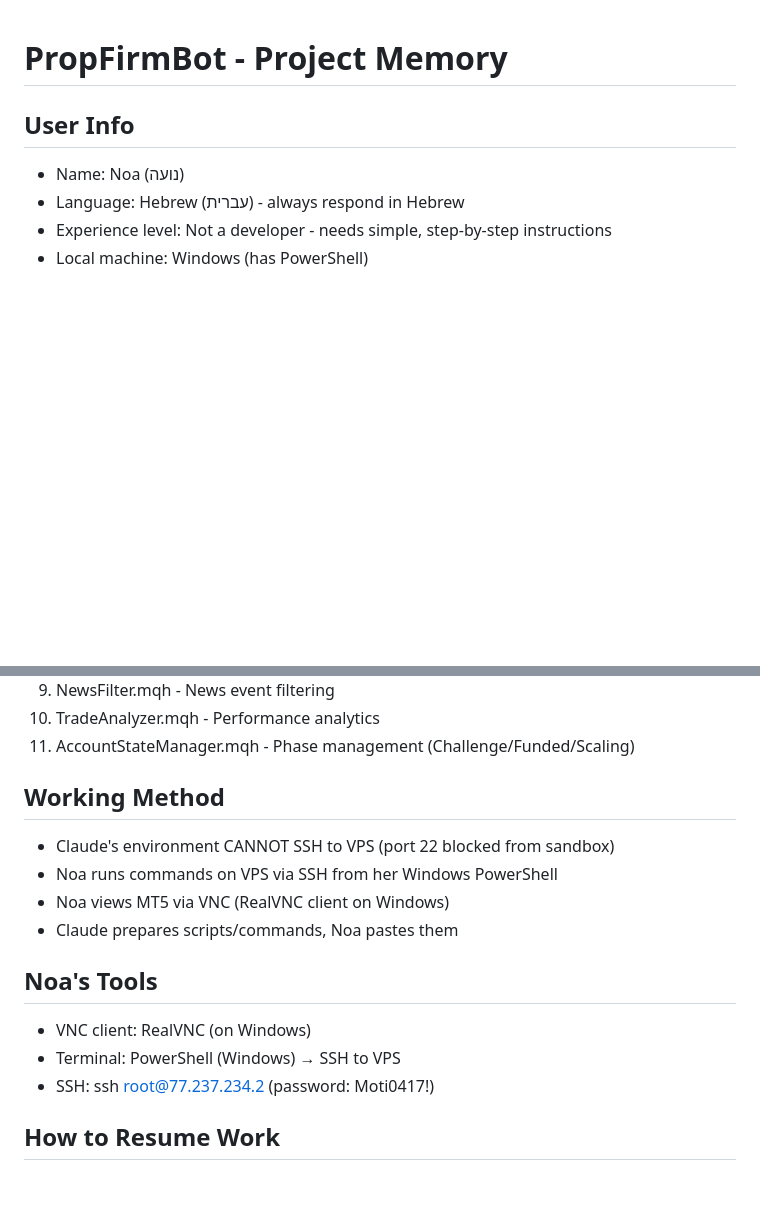
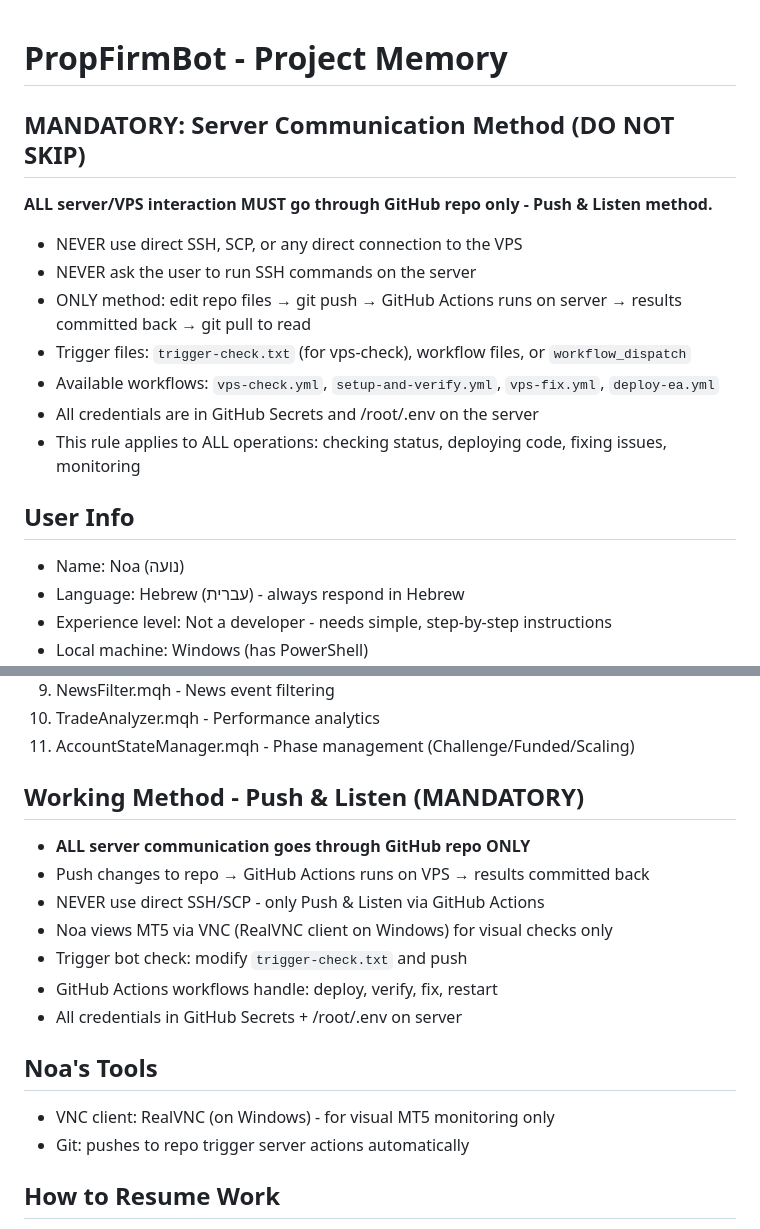
Before and after one commit to motitap-dotcom/MT5-PropFirm-Bot, a Markdown page: CLAUDE.md, 2 parts joined by grey strips. Rendered like a GitHub page; blank space fills up the shorter version.

Commit message:
Update CLAUDE.md: enforce Push & Listen method for all server ops
All server communication must go through GitHub repo only:
push changes → GitHub Actions runs on VPS → results committed back.
Never use direct SSH/SCP. This is now the mandatory working method.

https://claude.ai/code/session_01Pm1933ARHKAF92AmS6MKem

```diff
--- a/CLAUDE.md
+++ b/CLAUDE.md
@@ -1,4 +1,14 @@
 # PropFirmBot - Project Memory
+
+## MANDATORY: Server Communication Method (DO NOT SKIP)
+**ALL server/VPS interaction MUST go through GitHub repo only - Push & Listen method.**
+- NEVER use direct SSH, SCP, or any direct connection to the VPS
+- NEVER ask the user to run SSH commands on the server
+- ONLY method: edit repo files → git push → GitHub Actions runs on server → results committed back → git pull to read
+- Trigger files: `trigger-check.txt` (for vps-check), workflow files, or `workflow_dispatch`
+- Available workflows: `vps-check.yml`, `setup-and-verify.yml`, `vps-fix.yml`, `deploy-ea.yml`
+- All credentials are in GitHub Secrets and /root/.env on the server
+- This rule applies to ALL operations: checking status, deploying code, fixing issues, monitoring
 
 ## User Info
 - Name: Noa (נועה)
@@ -88,16 +98,18 @@
 10. TradeAnalyzer.mqh - Performance analytics
 11. AccountStateManager.mqh - Phase management (Challenge/Funded/Scaling)
 
-## Working Method
-- Claude's environment CANNOT SSH to VPS (port 22 blocked from sandbox)
-- Noa runs commands on VPS via SSH from her Windows PowerShell
-- Noa views MT5 via VNC (RealVNC client on Windows)
-- Claude prepares scripts/commands, Noa pastes them
+## Working Method - Push & Listen (MANDATORY)
+- **ALL server communication goes through GitHub repo ONLY**
+- Push changes to repo → GitHub Actions runs on VPS → results committed back
+- NEVER use direct SSH/SCP - only Push & Listen via GitHub Actions
+- Noa views MT5 via VNC (RealVNC client on Windows) for visual checks only
+- Trigger bot check: modify `trigger-check.txt` and push
+- GitHub Actions workflows handle: deploy, verify, fix, restart
+- All credentials in GitHub Secrets + /root/.env on server
 
 ## Noa's Tools
-- VNC client: RealVNC (on Windows)
-- Terminal: PowerShell (Windows) → SSH to VPS
-- SSH: ssh root@77.237.234.2 (password: Moti0417!)
+- VNC client: RealVNC (on Windows) - for visual MT5 monitoring only
+- Git: pushes to repo trigger server actions automatically
 
 ## How to Resume Work
 - MT5 is running on VPS at 77.237.234.2
```
